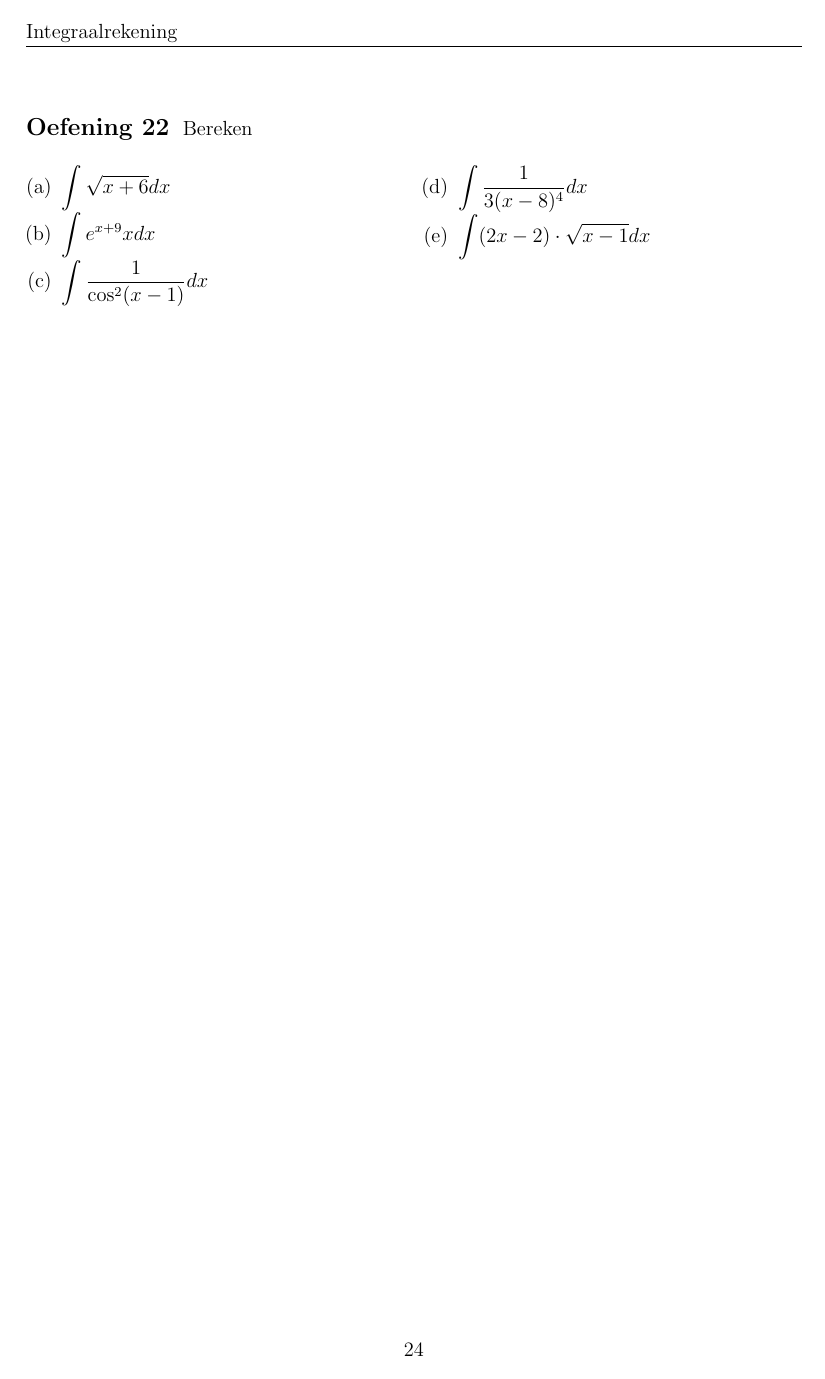
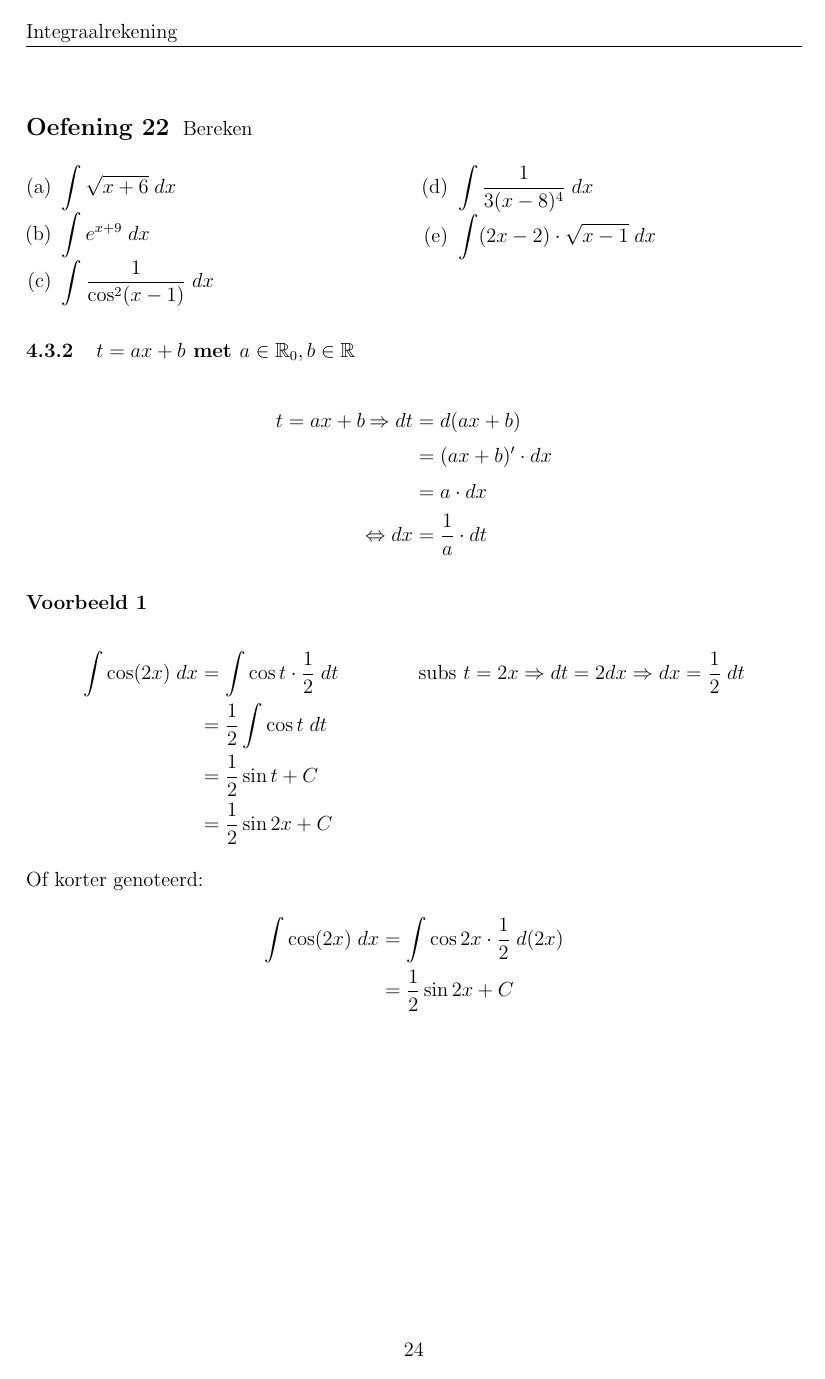
Before and after one commit to gowiz/aso-3gr-3u1u-2006-059, a LaTeX document (src/0110_Integraalrekening.tex): page 26 of 29. Compiled offline with pdfLaTeX.

Commit message:
Tweede substitutiemethode

```diff
--- a/src/0110_Integraalrekening.tex
+++ b/src/0110_Integraalrekening.tex
@@ -882,14 +882,43 @@ Of korter:
   Bereken
   \begin{multicols}{2}
   \begin{enumerate}[(a)]
-  \item $\displaystyle\int \sqrt{x+6} dx$
-  \item $\displaystyle\int e^{x+9}x dx$
-  \item $\displaystyle\int \dfrac{1}{\cos^2(x-1)} dx$
-  \item $\displaystyle\int \dfrac{1}{3(x-8)^4} dx$
-  \item $\displaystyle\int (2x-2)\cdot\sqrt{x-1} dx$
+  \item $\displaystyle\int \sqrt{x+6} \;dx$
+  \item $\displaystyle\int e^{x+9} \;dx$
+  \item $\displaystyle\int \dfrac{1}{\cos^2(x-1)} \;dx$
+  \item $\displaystyle\int \dfrac{1}{3(x-8)^4} \;dx$
+  \item $\displaystyle\int (2x-2)\cdot\sqrt{x-1} \;dx$
   \end{enumerate}
 \end{multicols}
 \end{oefening}
 
+\subsubsection{$t=ax+b$ met $a\in\mathbb{R}_0, b\in\mathbb{R}$}
 
+\begin{alignat*}{2}
+  t = ax+b &&\Rightarrow dt &= d(ax+b)\\ && &= (ax+b)'\cdot dx \\ && &= a \cdot dx\\
+           &&\Leftrightarrow dx &= \dfrac{1}{a} \cdot dt
+\end{alignat*}
 
+\subsubsection*{Voorbeeld 1}
+\begin{align*}
+  \int \cos(2x) \;dx
+  &= \int \cos t \cdot \dfrac{1}{2} \;dt \qquad\qquad\mbox{subs }t=2x \Rightarrow dt = 2dx \Rightarrow dx = \dfrac{1}{2} \;dt\\
+  &= \dfrac{1}{2} \int \cos t \;dt\\
+  &= \dfrac{1}{2} \sin t + C\\
+  &= \dfrac{1}{2} \sin 2x + C
+\end{align*}
+Of korter genoteerd:
+\begin{align*}
+  \int \cos(2x) \;dx &= \int \cos 2x \cdot \dfrac{1}{2} \;d(2x)\\
+  &= \dfrac{1}{2} \sin 2x + C
+\end{align*}
+
+\subsubsection*{Voorbeeld 2}
+\begin{align*}
+  \int \sqrt{4x-7} \;dx
+  &= \int \sqrt{t} \cdot \dfrac{1}{4} \;dt \qquad\qquad\mbox{subs }t=4x-7 \Rightarrow dt = 4dx \Rightarrow dx = \dfrac{1}{4} \;dt\\
+  &= \dfrac{1}{4} \int t^{1/2} \;dt\\
+  &= \dfrac{1}{4} \cdot \dfrac{t^{3/2}}{3/2} + C\\
+  &= \dfrac{1}{6} \cdot t\cdot t^{1/2} + C\\
+  &= \dfrac{1}{6} \cdot t\cdot \sqrt{t} + C\\
+  &= \dfrac{1}{6} (4x-7)\cdot \sqrt{4x-7} + C\\
+\end{align*}
```
Also changed, not shown: src/0110_Integraalrekening.tex (16 more changed lines).
